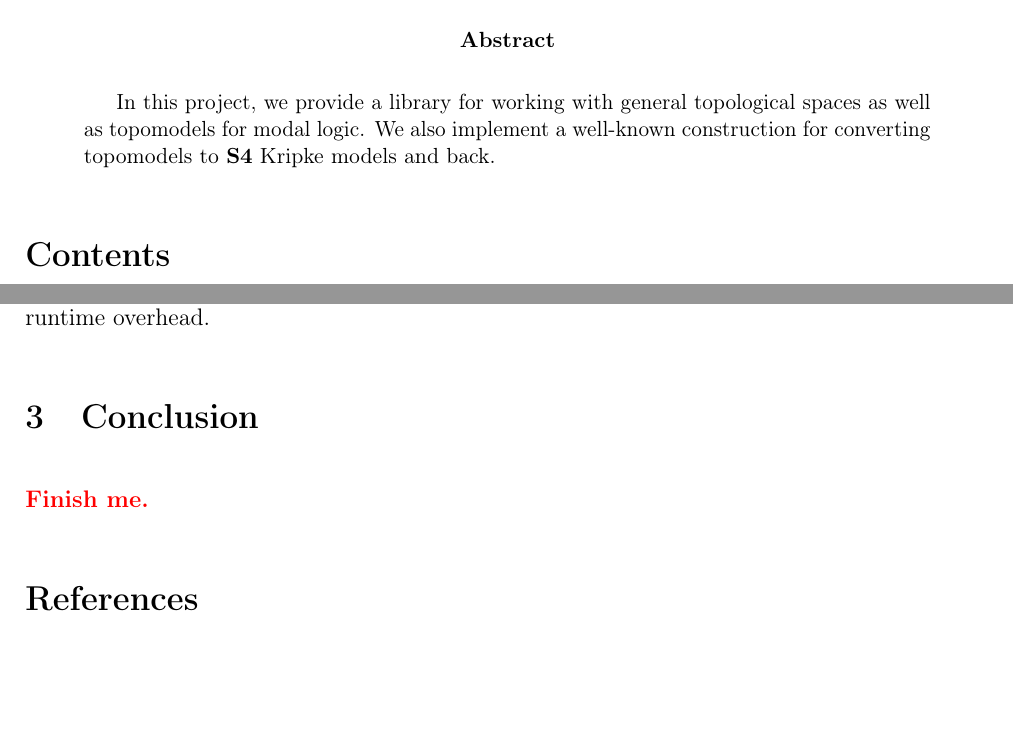
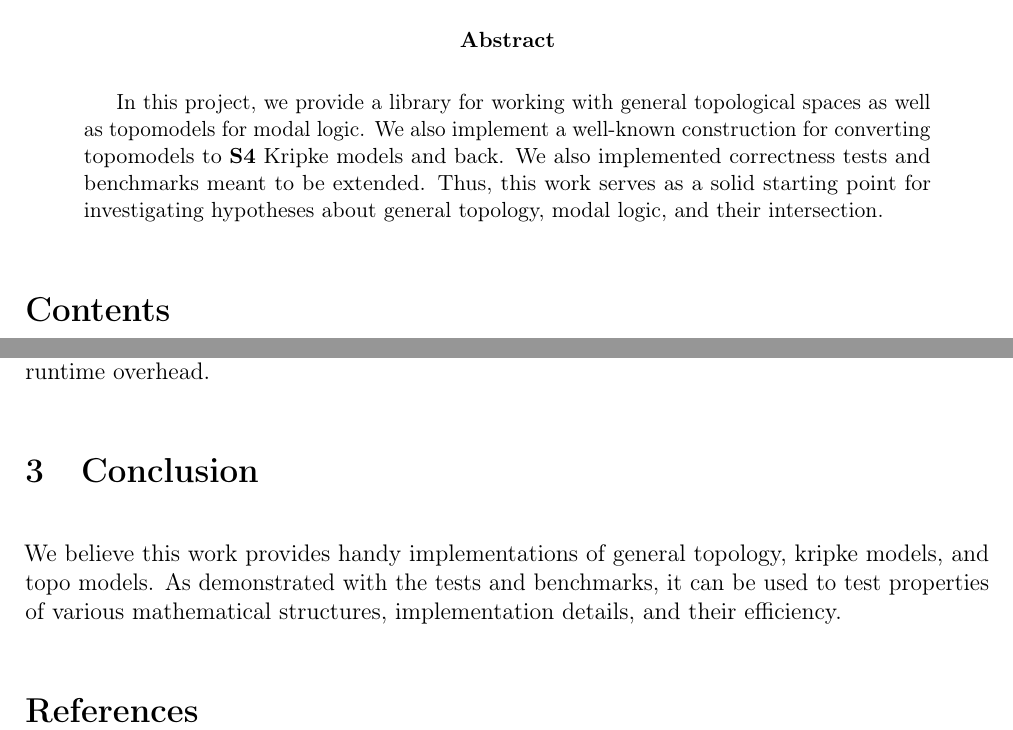
Before and after one commit to DdosSantosGomes/Symbolic-Topo-E-Models, a LaTeX paper (tex/report/report.tex): two parts of pages 1 and 4 of 4, joined at a grey line, cut so that both start at the same text, the shorter picture padded with empty space. Compiled offline with pdfLaTeX.

Commit message:
docs: Extended abstract and wrote conclusion

```diff
--- a/tex/report/report.tex
+++ b/tex/report/report.tex
@@ -15,7 +15,9 @@
 
 \begin{abstract}
 In this project, we provide a library for working with general topological spaces as well as topomodels for modal logic.
-We also implement a well-known construction for converting topomodels to $\SFour$ Kripke models and back.
+We also implement a well-known construction for converting topomodels to $\SFour$ Kripke models and back. We also implemented
+correctness tests and benchmarks meant to be extended. Thus, this work serves as a solid starting point for investigating
+hypotheses about general topology, modal logic, and their intersection.
 \end{abstract}
 
 \tableofcontents
@@ -93,7 +95,9 @@ Even though the resulting \verb|TopoModel| is smaller than \verb|S4KripkeModel|'
 working with the larger \verb|S4KripkeModel|, which most likely contributes the main runtime overhead.
 
 \section{Conclusion}
-\TODO
+We believe this work provides handy implementations of general topology, kripke models, and topo models. As demonstrated
+with the tests and benchmarks, it can be used to test properties of various mathematical structures, implementation details,
+and their efficiency.
 
 \addcontentsline{toc}{section}{Bibliography}
 \bibliographystyle{abbrv}
```
